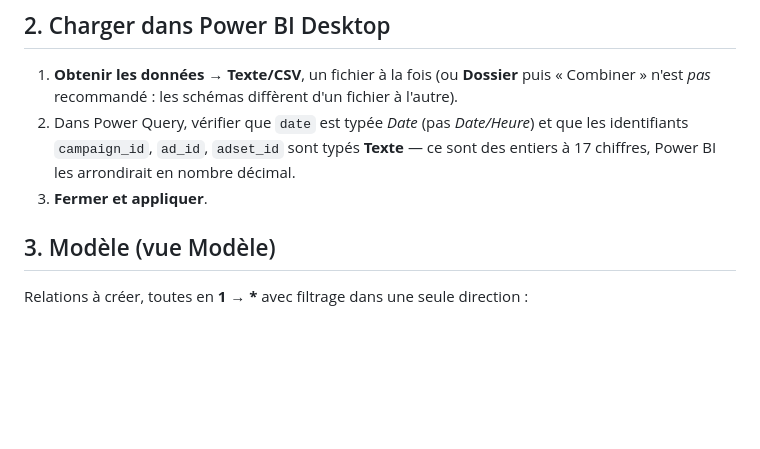
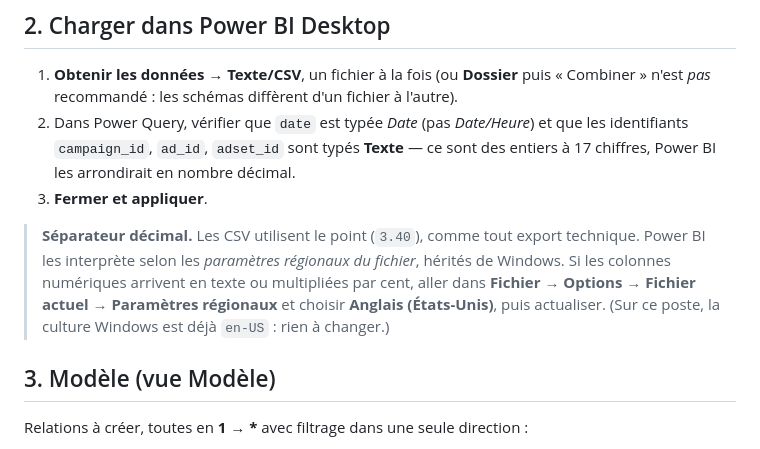
Before and after one commit to BENEBBOU/meta-ads-cockpit, a Markdown page: docs/powerbi.md, the part around the change. Drawn GitHub-style; blank space fills up the shorter version.

Commit message:
docs/powerbi: note the decimal-separator locale setting

```diff
--- a/docs/powerbi.md
+++ b/docs/powerbi.md
@@ -39,6 +39,13 @@ Toutes les tables de faits portent les mêmes mesures brutes : `impressions`, `r
    identifiants `campaign_id`, `ad_id`, `adset_id` sont typés **Texte** — ce sont des
    entiers à 17 chiffres, Power BI les arrondirait en nombre décimal.
 3. **Fermer et appliquer**.
+
+> **Séparateur décimal.** Les CSV utilisent le point (`3.40`), comme tout export
+> technique. Power BI les interprète selon les *paramètres régionaux du fichier*,
+> hérités de Windows. Si les colonnes numériques arrivent en texte ou multipliées
+> par cent, aller dans **Fichier → Options → Fichier actuel → Paramètres
+> régionaux** et choisir **Anglais (États-Unis)**, puis actualiser. (Sur ce poste,
+> la culture Windows est déjà `en-US` : rien à changer.)
 
 ## 3. Modèle (vue Modèle)
 
```
